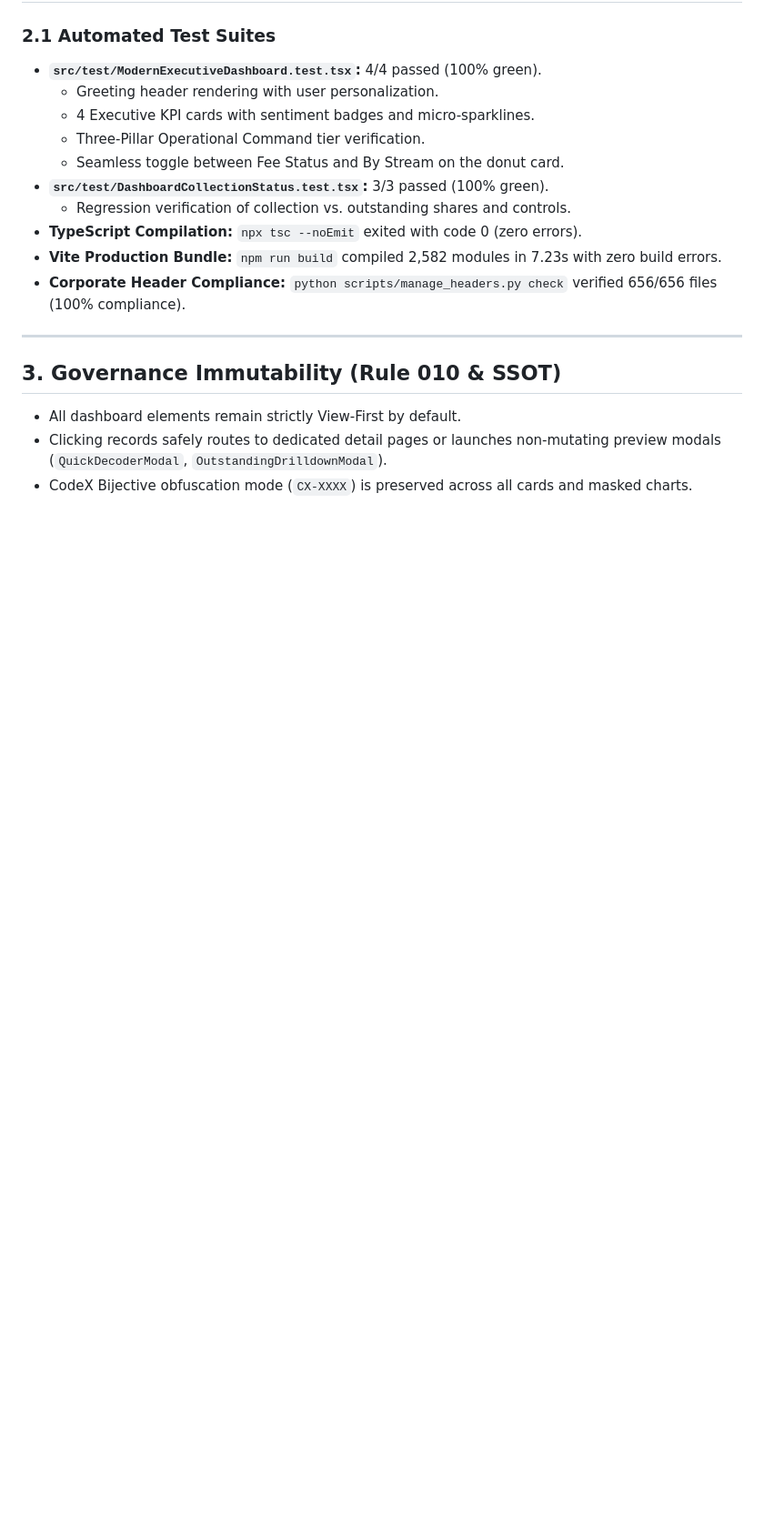
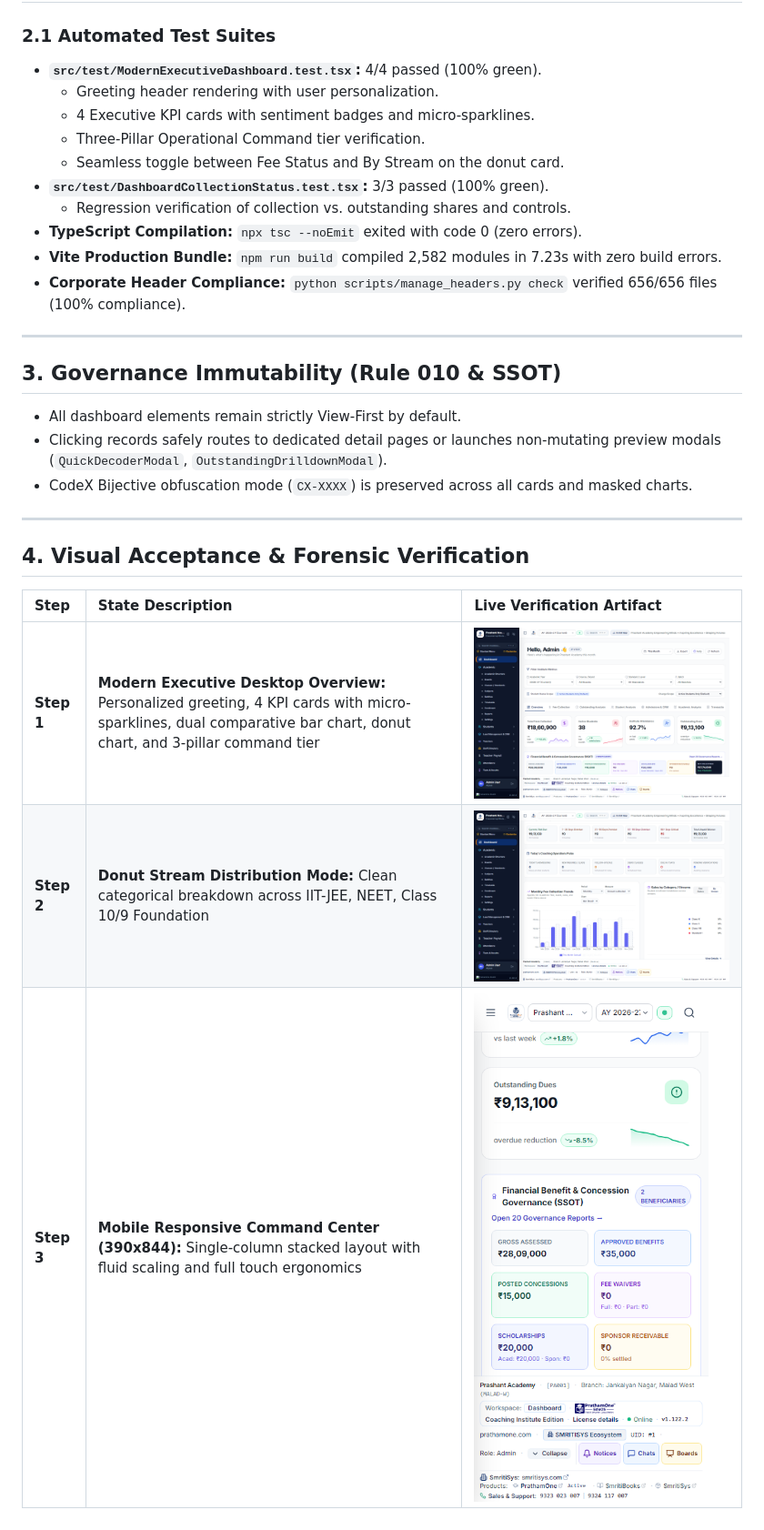
Before and after one commit to smritisystems/PrathamoneAcademy, a Markdown page: docs/17_UI_UX_DESIGN/2026-11-17_UI_UX_DESIGN_ACCEPTANCE-REPORT_MODERN-EXECUTIVE-DASHBOARD_V1.md, the part around the change. Shown at 91% size. Drawn GitHub-style; pictures changed too: docs/assets/modern_dashboard_step1_overview.png (added), docs/assets/modern_dashboard_step2_stream_donut.png (added), docs/assets/modern_dashboard_step3_mobile.png (added); blank space fills up the shorter version.

Commit message:
docs(ui-ux): add live visual acceptance report and Playwright audit for modern executive dashboard

```diff
--- a/docs/17_UI_UX_DESIGN/2026-11-17_UI_UX_DESIGN_ACCEPTANCE-REPORT_MODERN-EXECUTIVE-DASHBOARD_V1.md
+++ b/docs/17_UI_UX_DESIGN/2026-11-17_UI_UX_DESIGN_ACCEPTANCE-REPORT_MODERN-EXECUTIVE-DASHBOARD_V1.md
@@ -65,3 +65,13 @@ Following the visual inspiration from modern SaaS analytics dashboards, the exec
 - All dashboard elements remain strictly View-First by default.
 - Clicking records safely routes to dedicated detail pages or launches non-mutating preview modals (`QuickDecoderModal`, `OutstandingDrilldownModal`).
 - CodeX Bijective obfuscation mode (`CX-XXXX`) is preserved across all cards and masked charts.
+
+---
+
+## 4. Visual Acceptance & Forensic Verification
+
+| Step | State Description | Live Verification Artifact |
+| :--- | :--- | :--- |
+| **Step 1** | **Modern Executive Desktop Overview:** Personalized greeting, 4 KPI cards with micro-sparklines, dual comparative bar chart, donut chart, and 3-pillar command tier | ![Overview Desktop](../assets/modern_dashboard_step1_overview.png) |
+| **Step 2** | **Donut Stream Distribution Mode:** Clean categorical breakdown across IIT-JEE, NEET, Class 10/9 Foundation | ![Stream Donut](../assets/modern_dashboard_step2_stream_donut.png) |
+| **Step 3** | **Mobile Responsive Command Center (390x844):** Single-column stacked layout with fluid scaling and full touch ergonomics | ![Mobile Stack](../assets/modern_dashboard_step3_mobile.png) |
```
Also changed, not shown: docs/DOCUMENTATION_INDEX.md (+6 -3 lines), 7 other files.
